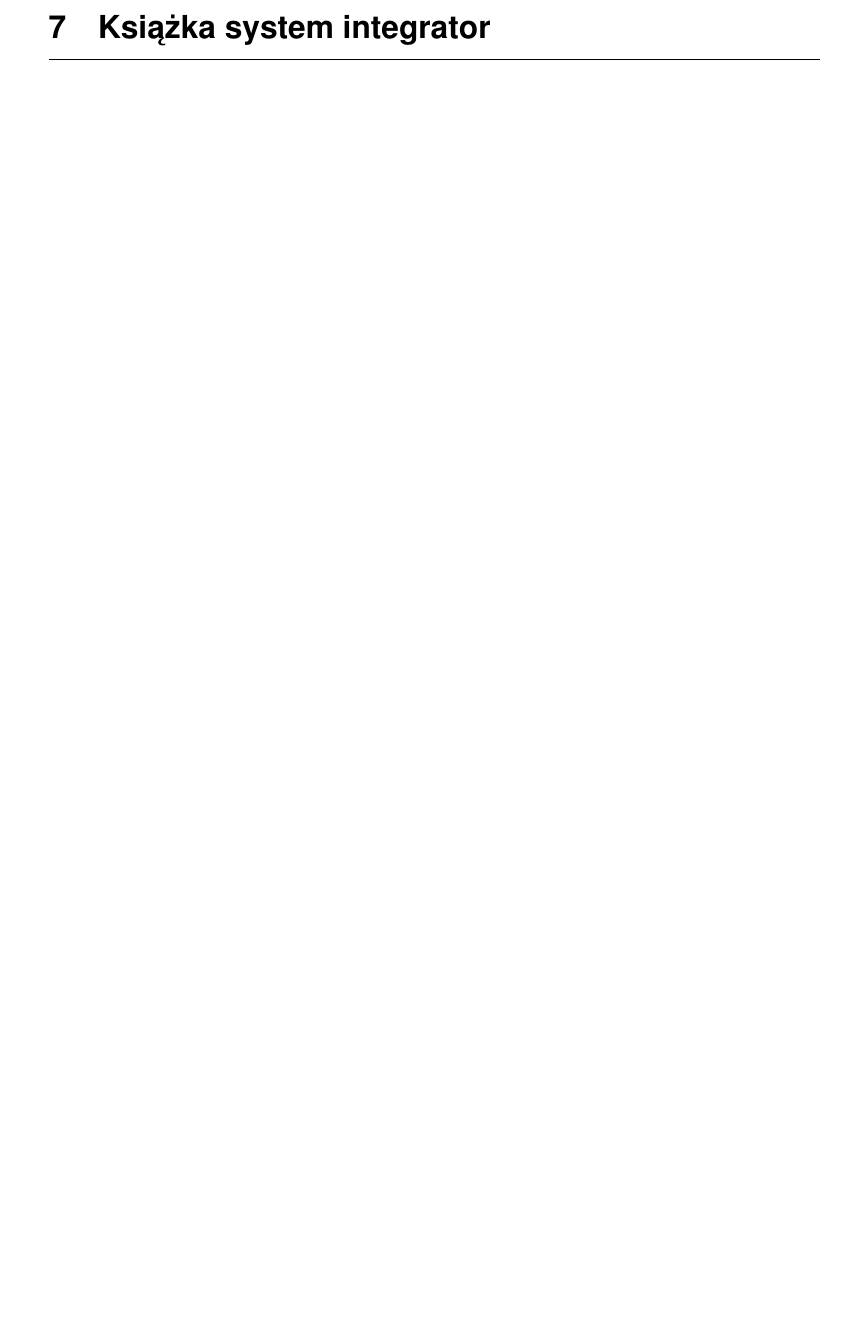
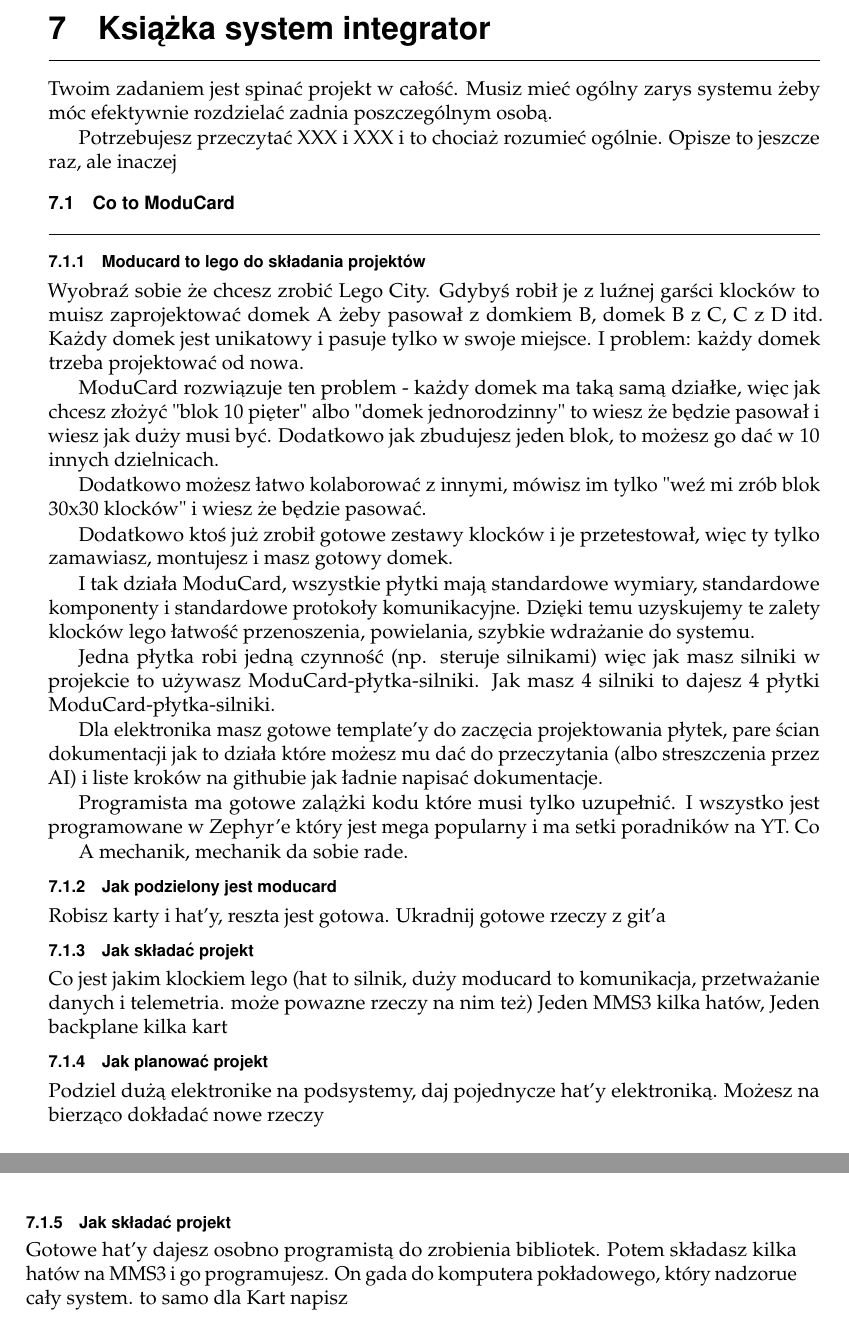
Before and after one commit to Themuse061/Moducard_System_Handbook, a LaTeX book (Handbook/main.tex): part of page 51 of 53 before the commit and two parts of pages 51 and 52 of 53 after it, the two joined at a grey line, cut so that both start at the same text, the shorter picture padded with empty space. Compiled offline with pdfLaTeX.

Commit message:
inital writeup of system integrator book

```diff
--- a/Handbook/main.tex
+++ b/Handbook/main.tex
@@ -1486,6 +1488,48 @@
 \end{figure}
 
 \chapter{Książka system integrator}
+
+Twoim zadaniem jest spinać projekt w całość. Musiz mieć ogólny zarys systemu żeby móc efektywnie rozdzielać zadnia poszczególnym osobą.
+
+Potrzebujesz przeczytać XXX i XXX i to chociaż rozumieć ogólnie. Opisze to jeszcze raz, ale inaczej
+% /#\#/\/#\
+
+\section{Co to ModuCard}
+\subsection{Moducard to lego do składania projektów}
+
+Wyobraź sobie że chcesz zrobić Lego City. Gdybyś robił je z luźnej garści klocków to muisz zaprojektować domek A żeby pasował z domkiem B, domek B z C, C z D itd. Każdy domek jest unikatowy i pasuje tylko w swoje miejsce. I problem: każdy domek trzeba projektować od nowa.
+
+ModuCard rozwiązuje ten problem - każdy domek ma taką samą działke, więc jak chcesz złożyć "blok 10 pięter" albo "domek jednorodzinny" to wiesz że będzie pasował i wiesz jak duży musi być. Dodatkowo jak zbudujesz jeden blok, to możesz go dać w 10 innych dzielnicach.
+
+Dodatkowo możesz łatwo kolaborować z innymi, mówisz im tylko "weź mi zrób blok 30x30 klocków" i wiesz że będzie pasować.
+
+Dodatkowo ktoś już zrobił gotowe zestawy klocków i je przetestował, więc ty tylko zamawiasz, montujesz i masz gotowy domek.
+
+I tak działa ModuCard, wszystkie płytki mają standardowe wymiary, standardowe komponenty i standardowe protokoły komunikacyjne. Dzięki temu uzyskujemy te zalety klocków lego łatwość przenoszenia, powielania, szybkie wdrażanie do systemu.
+
+Jedna płytka robi jedną czynność (np. steruje silnikami) więc jak masz silniki w projekcie to używasz ModuCard-płytka-silniki. Jak masz 4 silniki to dajesz 4 płytki ModuCard-płytka-silniki.
+
+Dla elektronika masz gotowe template'y do zaczęcia projektowania płytek, pare ścian dokumentacji jak to działa które możesz mu dać do przeczytania (albo streszczenia przez AI) i liste kroków na githubie jak ładnie napisać dokumentacje.
+
+Programista ma gotowe zalążki kodu które musi tylko uzupełnić. I wszystko jest programowane w Zephyr'e który jest mega popularny i ma setki poradników na YT. Co
+
+A mechanik, mechanik da sobie rade.
+% /#\#/\/#\
+
+\subsection{Jak podzielony jest moducard }
+Robisz karty i hat'y, reszta jest gotowa. Ukradnij gotowe rzeczy z git'a
+
+\subsection{Jak składać projekt}
+Co jest jakim klockiem lego (hat to silnik, duży moducard to komunikacja, przetważanie danych i telemetria. może powazne rzeczy na nim też)
+Jeden MMS3 kilka hatów, Jeden backplane kilka kart
+
+\subsection{Jak planować projekt}
+Podziel dużą elektronike na podsystemy, daj pojednycze hat'y elektroniką. Możesz na bierząco dokładać nowe rzeczy
+
+\subsection{Jak składać projekt}
+Gotowe hat'y dajesz osobno programistą do zrobienia bibliotek. Potem składasz kilka hatów na MMS3 i go programujesz. On gada do komputera pokładowego, który nadzorue cały system. to samo dla Kart napisz
+
+
 \chapter{Książka ecosystem maintainer}
 
 Okay, jako że to jest mój fork to sobie zapisze notatki co do rozwoju systemu
```
Also changed, not shown: Handbook/main.tex (2 more changed lines), 1 other file.
